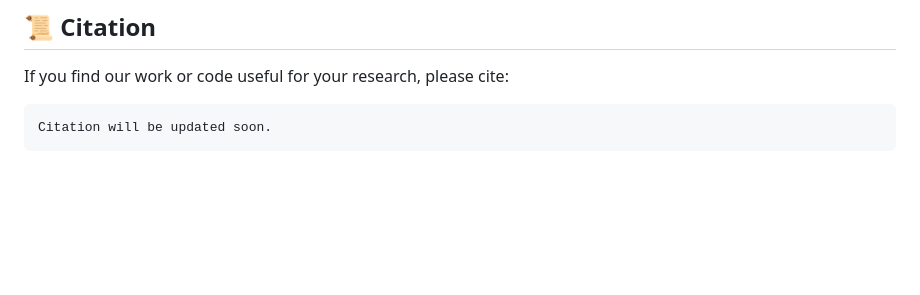
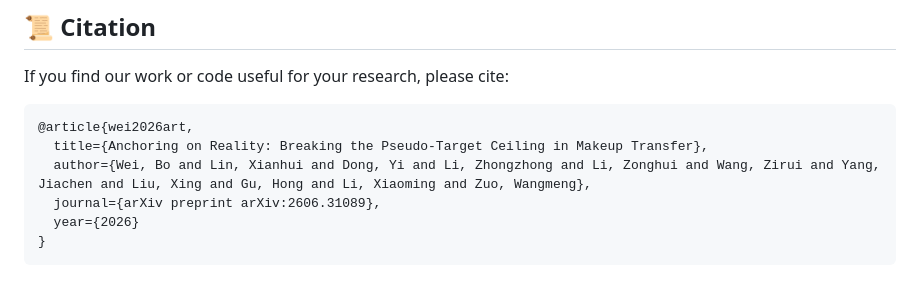
Before and after one commit to csbowei/ART, a Markdown page: README.md, the part around one of its changes. Drawn GitHub-style; blank space fills up the shorter version.

````diff
--- a/README.md
+++ b/README.md
@@ -181,6 +181,11 @@ We are also grateful to previous makeup transfer works and datasets, including [
 
 If you find our work or code useful for your research, please cite:
 
-```latex
-Citation will be updated soon.
+```bibtex
+@article{wei2026art,
+  title={Anchoring on Reality: Breaking the Pseudo-Target Ceiling in Makeup Transfer},
+  author={Wei, Bo and Lin, Xianhui and Dong, Yi and Li, Zhongzhong and Li, Zonghui and Wang, Zirui and Yang, Jiachen and Liu, Xing and Gu, Hong and Li, Xiaoming and Zuo, Wangmeng},
+  journal={arXiv preprint arXiv:2606.31089},
+  year={2026}
+}
 ```
````
Also changed, not shown: other parts of README.md (+1 -1 lines).
